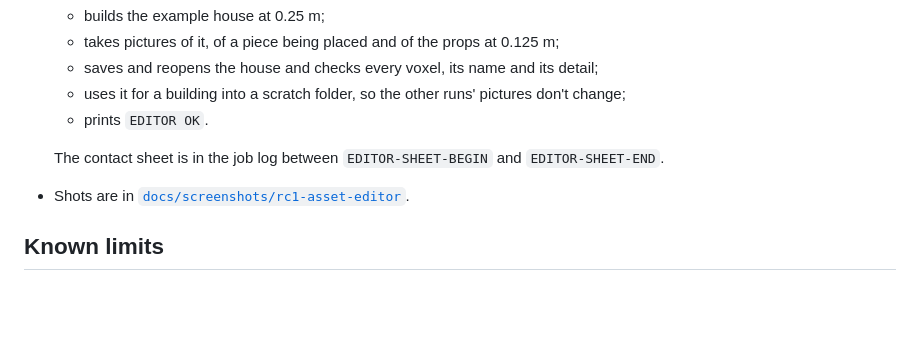
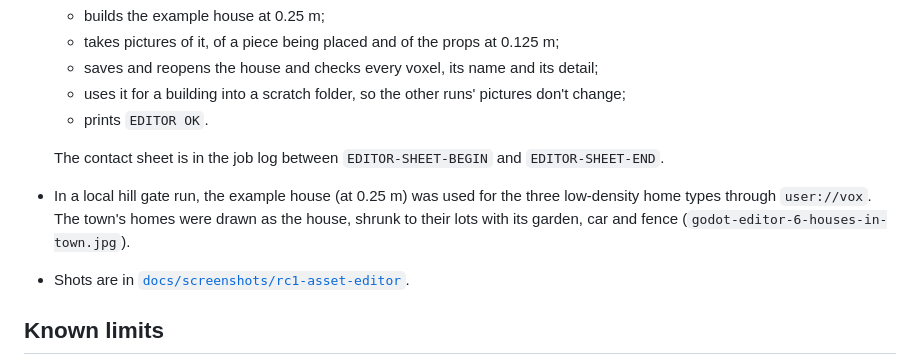
Before and after one commit to Z-L-D/toycity, a Markdown page: docs/GATE-RC1-ASSET-EDITOR.md, the part around the change. Drawn GitHub-style; blank space fills up the shorter version.

Commit message:
RC part 1: shot of the editor's house used for the hill town's homes
Co-Authored-By: Claude Opus 5.5 <noreply@anthropic.com>
Claude-Session: https://claude.ai/code/session_01NPEbfPGESShDuwTLLXkdDx

```diff
--- a/docs/GATE-RC1-ASSET-EDITOR.md
+++ b/docs/GATE-RC1-ASSET-EDITOR.md
@@ -82,6 +82,9 @@ model.
   - prints `EDITOR OK`.
 
   The contact sheet is in the job log between `EDITOR-SHEET-BEGIN` and `EDITOR-SHEET-END`.
+- In a local hill gate run, the example house (at 0.25 m) was used for the three low-density home types through
+  `user://vox`. The town's homes were drawn as the house, shrunk to their lots with its garden, car and fence
+  (`godot-editor-6-houses-in-town.jpg`).
 - Shots are in [`docs/screenshots/rc1-asset-editor`](screenshots/rc1-asset-editor).
 
 ## Known limits
```
Also changed, not shown: README.md (+2 -0 lines), docs/screenshots/rc1-asset-editor/godot-editor-6-houses-in-town.jpg (added).
